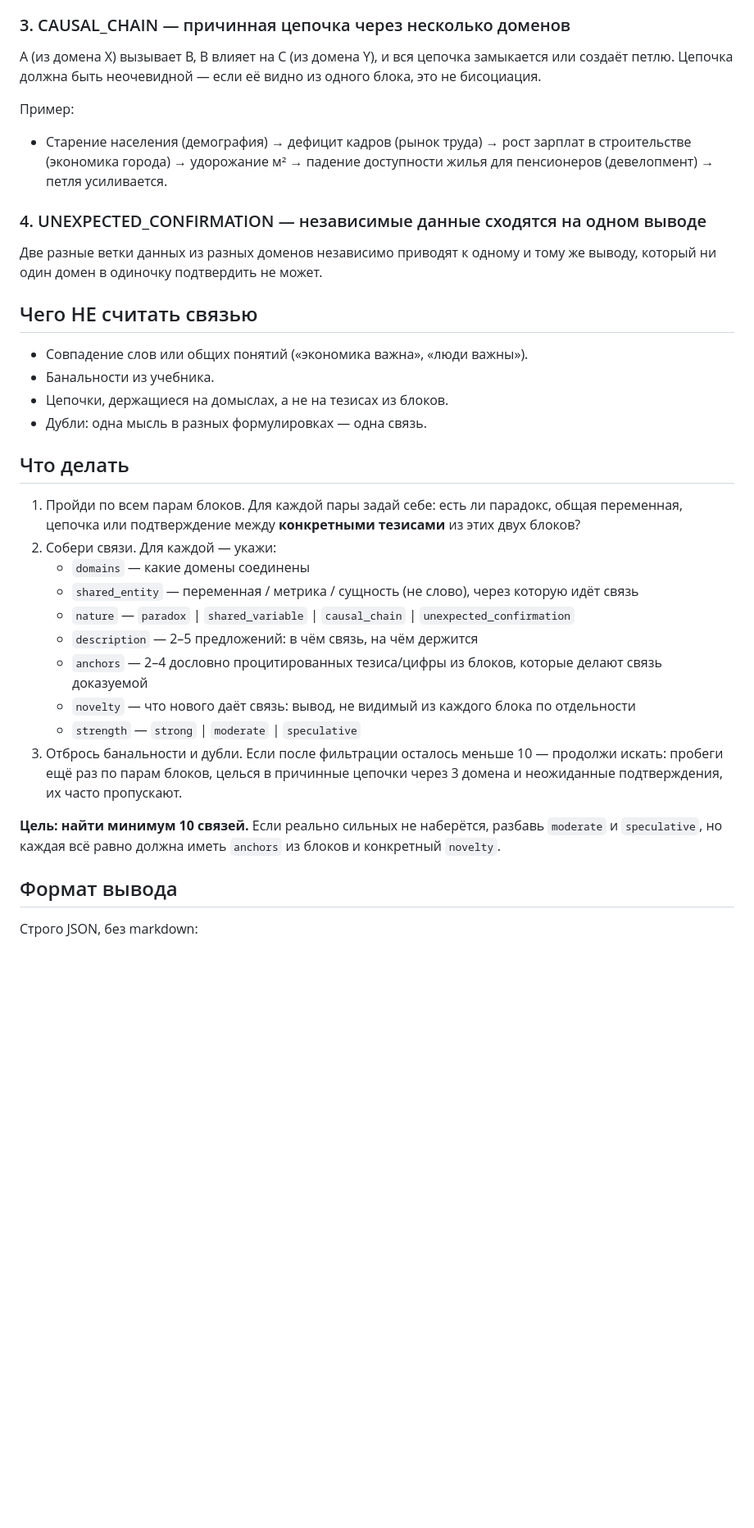
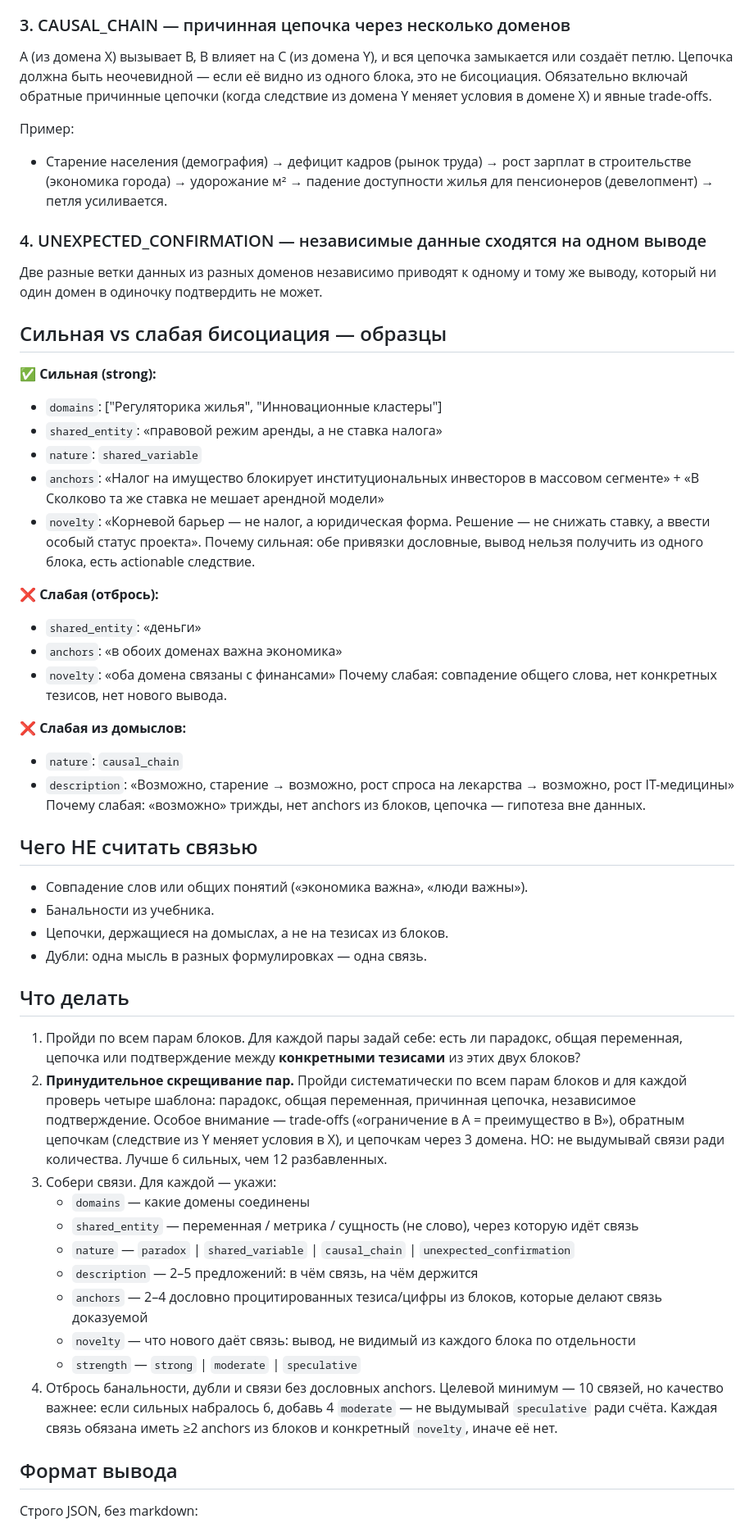
Before and after one commit to druzhkin/smart-report, a Markdown page: prompts/bisociator.md, the part around one of its changes. Shown at 82% size. GitHub-like rendering; blank space fills up the shorter version.

```diff
--- a/prompts/bisociator.md
+++ b/prompts/bisociator.md
@@ -24,7 +24,7 @@
 
 ### 3. CAUSAL_CHAIN — причинная цепочка через несколько доменов
 
-A (из домена X) вызывает B, B влияет на C (из домена Y), и вся цепочка замыкается или создаёт петлю. Цепочка должна быть неочевидной — если её видно из одного блока, это не бисоциация.
+A (из домена X) вызывает B, B влияет на C (из домена Y), и вся цепочка замыкается или создаёт петлю. Цепочка должна быть неочевидной — если её видно из одного блока, это не бисоциация. Обязательно включай обратные причинные цепочки (когда следствие из домена Y меняет условия в домене X) и явные trade-offs.
 
 Пример:
 - Старение населения (демография) → дефицит кадров (рынок труда) → рост зарплат в строительстве (экономика города) → удорожание м² → падение доступности жилья для пенсионеров (девелопмент) → петля усиливается.
@@ -32,6 +32,27 @@ A (из домена X) вызывает B, B влияет на C (из доме
 ### 4. UNEXPECTED_CONFIRMATION — независимые данные сходятся на одном выводе
 
 Две разные ветки данных из разных доменов независимо приводят к одному и тому же выводу, который ни один домен в одиночку подтвердить не может.
+
+## Сильная vs слабая бисоциация — образцы
+
+✅ **Сильная (strong):**
+- `domains`: ["Регуляторика жилья", "Инновационные кластеры"]
+- `shared_entity`: «правовой режим аренды, а не ставка налога»
+- `nature`: `shared_variable`
+- `anchors`: «Налог на имущество блокирует институциональных инвесторов в массовом сегменте» + «В Сколково та же ставка не мешает арендной модели»
+- `novelty`: «Корневой барьер — не налог, а юридическая форма. Решение — не снижать ставку, а ввести особый статус проекта».
+Почему сильная: обе привязки дословные, вывод нельзя получить из одного блока, есть actionable следствие.
+
+❌ **Слабая (отбрось):**
+- `shared_entity`: «деньги»
+- `anchors`: «в обоих доменах важна экономика»
+- `novelty`: «оба домена связаны с финансами»
+Почему слабая: совпадение общего слова, нет конкретных тезисов, нет нового вывода.
+
+❌ **Слабая из домыслов:**
+- `nature`: `causal_chain`
+- `description`: «Возможно, старение → возможно, рост спроса на лекарства → возможно, рост IT-медицины»
+Почему слабая: «возможно» трижды, нет anchors из блоков, цепочка — гипотеза вне данных.
 
 ## Чего НЕ считать связью
 
@@ -43,7 +64,8 @@ A (из домена X) вызывает B, B влияет на C (из доме
 ## Что делать
 
 1. Пройди по всем парам блоков. Для каждой пары задай себе: есть ли парадокс, общая переменная, цепочка или подтверждение между **конкретными тезисами** из этих двух блоков?
-2. Собери связи. Для каждой — укажи:
+2. **Принудительное скрещивание пар.** Пройди систематически по всем парам блоков и для каждой проверь четыре шаблона: парадокс, общая переменная, причинная цепочка, независимое подтверждение. Особое внимание — trade-offs («ограничение в A = преимущество в B»), обратным цепочкам (следствие из Y меняет условия в X), и цепочкам через 3 домена. НО: не выдумывай связи ради количества. Лучше 6 сильных, чем 12 разбавленных.
+3. Собери связи. Для каждой — укажи:
    - `domains` — какие домены соединены
    - `shared_entity` — переменная / метрика / сущность (не слово), через которую идёт связь
    - `nature` — `paradox` | `shared_variable` | `causal_chain` | `unexpected_confirmation`
@@ -51,9 +73,7 @@ A (из домена X) вызывает B, B влияет на C (из доме
    - `anchors` — 2–4 дословно процитированных тезиса/цифры из блоков, которые делают связь доказуемой
    - `novelty` — что нового даёт связь: вывод, не видимый из каждого блока по отдельности
    - `strength` — `strong` | `moderate` | `speculative`
-3. Отбрось банальности и дубли. Если после фильтрации осталось меньше 10 — продолжи искать: пробеги ещё раз по парам блоков, целься в причинные цепочки через 3 домена и неожиданные подтверждения, их часто пропускают.
-
-**Цель: найти минимум 10 связей.** Если реально сильных не наберётся, разбавь `moderate` и `speculative`, но каждая всё равно должна иметь `anchors` из блоков и конкретный `novelty`.
+4. Отбрось банальности, дубли и связи без дословных anchors. Целевой минимум — 10 связей, но качество важнее: если сильных набралось 6, добавь 4 `moderate` — не выдумывай `speculative` ради счёта. Каждая связь обязана иметь ≥2 anchors из блоков и конкретный `novelty`, иначе её нет.
 
 ## Формат вывода
 
```
Also changed, not shown: other parts of prompts/bisociator.md (+1 -1 lines), prompts/summarizer.md (+12 -8 lines).
